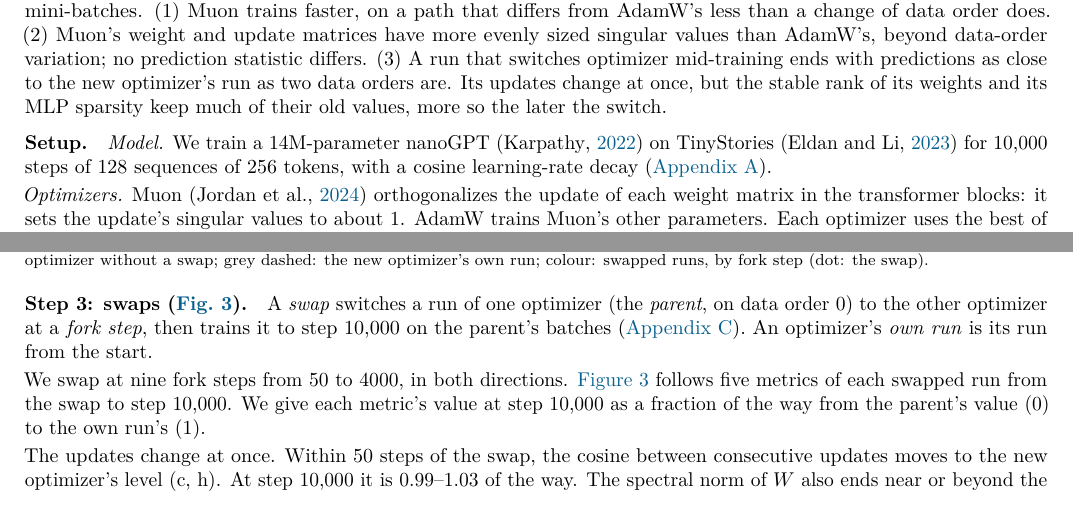
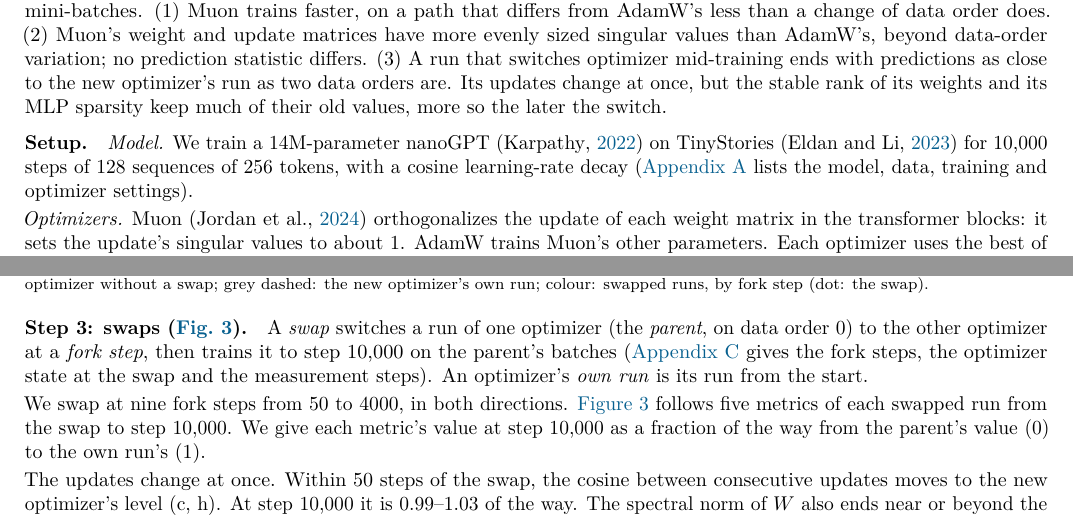
Before and after one commit to qqgjyx/MIT-6.7910, a LaTeX document (report/checkpoint.tex): two parts of pages 1 and 2 of 6, joined at a grey line, cut so that both start at the same text. Compiled offline with pdfLaTeX.

Commit message:
Checkpoint appendix pointers say what Appendices A and C hold

```diff
--- a/report/checkpoint.tex
+++ b/report/checkpoint.tex
@@ -43,7 +43,7 @@ once, but the stable rank of its weights and its MLP sparsity keep much of their
 
 \paragraph{Setup.} \emph{Model.} We train a 14M-parameter nanoGPT \citep{karpathy2022nanogpt} on TinyStories
 \citep{eldan2023tinystories} for 10{,}000 steps of 128 sequences of 256 tokens, with a cosine learning-rate decay
-(\cref{app:hparams}).
+(\cref{app:hparams} lists the model, data, training and optimizer settings).
 
 \emph{Optimizers.} Muon \citep{jordan2024muon} orthogonalizes the update of each weight matrix in the transformer blocks: it sets the
 update's singular values to about 1. AdamW trains Muon's other parameters. Each optimizer uses the best of five
@@ -116,7 +116,7 @@ the swap).}
 
 \paragraph{Step 3: swaps (\cref{fig:swap}).} A \emph{swap} switches a run of one optimizer (the \emph{parent}, on
 data order 0) to the other optimizer at a \emph{fork step}, then trains it to step 10{,}000 on the parent's batches
-(\cref{app:forks}). An optimizer's \emph{own run} is its run from the start.
+(\cref{app:forks} gives the fork steps, the optimizer state at the swap and the measurement steps). An optimizer's \emph{own run} is its run from the start.
 
 We swap at nine fork steps from 50 to 4000, in both directions. \Cref{fig:swap} follows five metrics of each swapped
 run from the swap to step 10{,}000. We give each metric's value at step 10{,}000 as a fraction of the way from the
```
Also changed, not shown: report/checkpoint.pdf.
